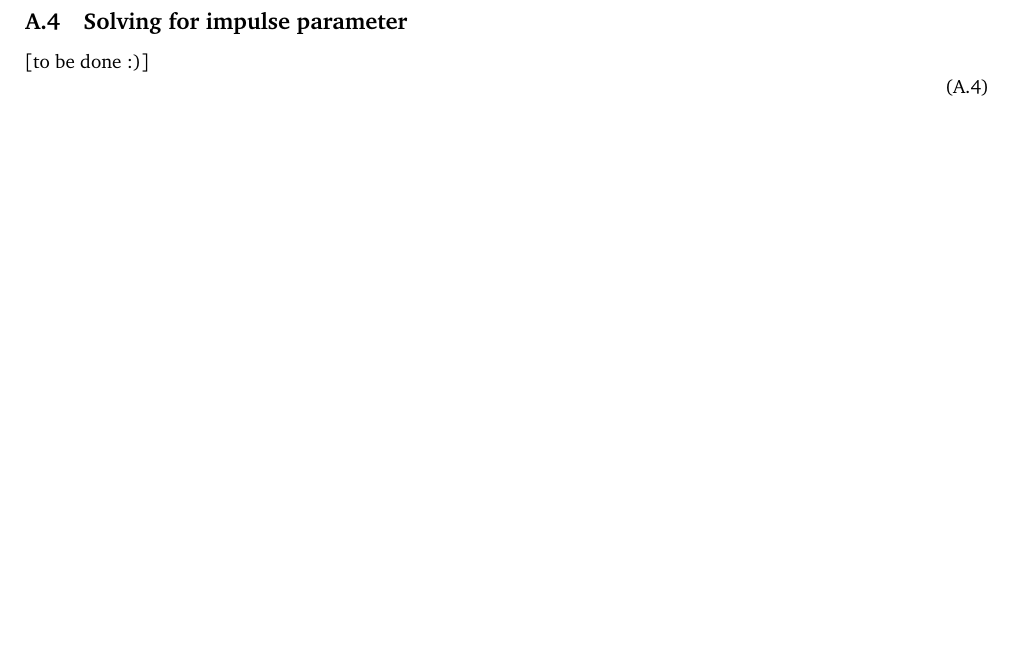
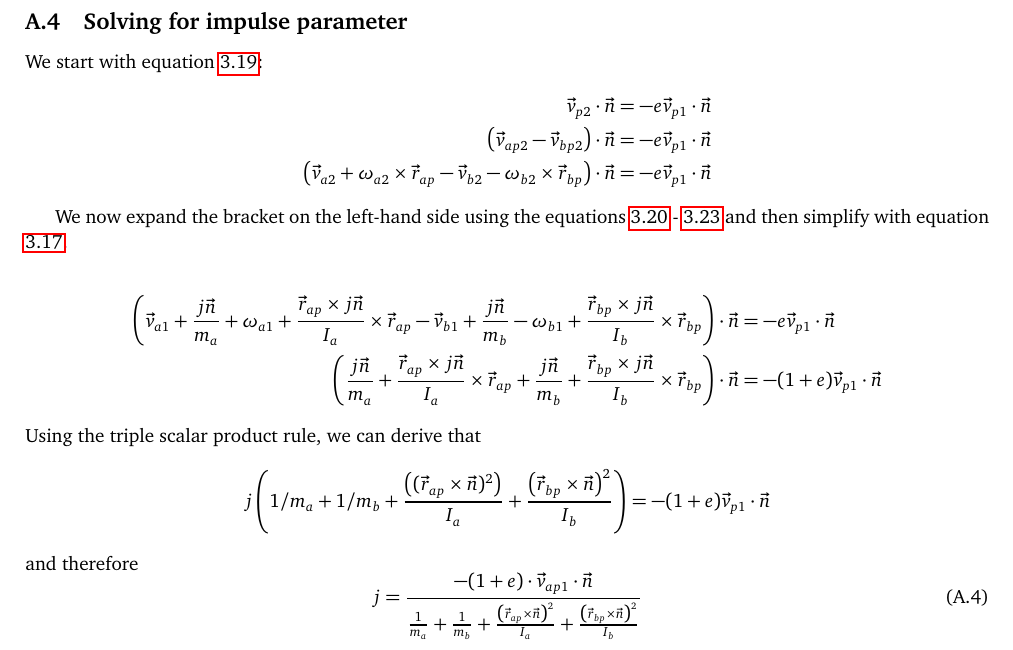
Before and after one commit to karma-riuk/bachelor-project-report, a LaTeX document (bachelorproject.tex, which reads sections/appendix.tex): part of page 23 of 23, cut so that both start at the same text, the shorter picture padded with empty space. Compiled offline with pdfLaTeX; a LaTeX package or settings file that is missing is left out; TikZ figures are drawn from their code, not taken from saved files.

Commit message:
Completed the computation of the impulse parameter

```diff
--- a/sections/appendix.tex
+++ b/sections/appendix.tex
@@ -66,6 +66,34 @@ $$ \vec r = \alpha \vv{CA} + \beta \alpha \vv{AB} $$
 \newpage
 \subsection{Solving for impulse parameter}
 \label{app:impulse_long}
-[to be done :)]
+We start with equation \ref{eq:vp2n}:
+\begin{equation*}
+	\begin{split}
+		\vec v_{p2} \cdot \vec n &= - e \vec v_{p1} \cdot \vec n\\
+		\left(\vec v_{ap2} - \vec v_{bp2}\right)\cdot \vec n &= - e \vec v_{p1} \cdot \vec n\\
+		\left( \vec v_{a2} + \omega_{a2} \times \vec r_{ap} - \vec v_{b2} - \omega_{b2} \times \vec r_{bp}
+		\right)\cdot \vec n &= - e \vec v_{p1} \cdot \vec n\\
+	\end{split}
+\end{equation*}
+
+We now expand the bracket on the left-hand side using the equations \ref{eq:va2}
+- \ref{eq:omega_b2} and then simplify with equation \ref{eq:vp1}.
+
+\[
+	\begin{split}
+		\left( \vec v_{a1} +  \frac{j\vec n}{m_a} + \omega_{a1} + \frac{\vec r_{ap} \times j\vec n}{I_a} \times \vec r_{ap} - \vec v_{b1} +  \frac{j\vec n}{m_b} - \omega_{b1} + \frac{\vec r_{bp} \times j\vec n}{I_b} \times \vec r_{bp} \right)\cdot \vec n &= - e \vec v_{p1} \cdot \vec n\\
+		\left( \frac{j\vec n}{m_a} + \frac{\vec r_{ap} \times j\vec n}{I_a} \times \vec r_{ap} +  \frac{j\vec n}{m_b} + \frac{\vec r_{bp} \times j\vec n}{I_b} \times \vec r_{bp} \right)\cdot \vec n &= - (1+e) \vec v_{p1} \cdot \vec n\\
+	\end{split}
+\]
+Using the triple scalar product rule, we can derive that
+\[
+	j \left( 1/m_a + 1/m_b + \frac{\left(( \vec r_{ap} \times \vec n
+			)^2\right)}{I_a} + \frac{\left( \vec r_{bp} \times \vec n \right)^2}{I_b}
+	\right) = -(1+e) \vec v_{p1} \cdot \vec n
+\]
+and therefore
 \begin{equation}
+	j = \frac{ - (1+e) \cdot \vec v_{ap1} \cdot \vec n }{\frac{1}{m_a} + \frac{1}{m_b} +
+		\frac{\left( \vec r_{ap} \times \vec n \right)^2}{I_a} + \frac{\left( \vec
+			r_{bp} \times \vec n \right)^2}{I_b}}
 \end{equation}
```
